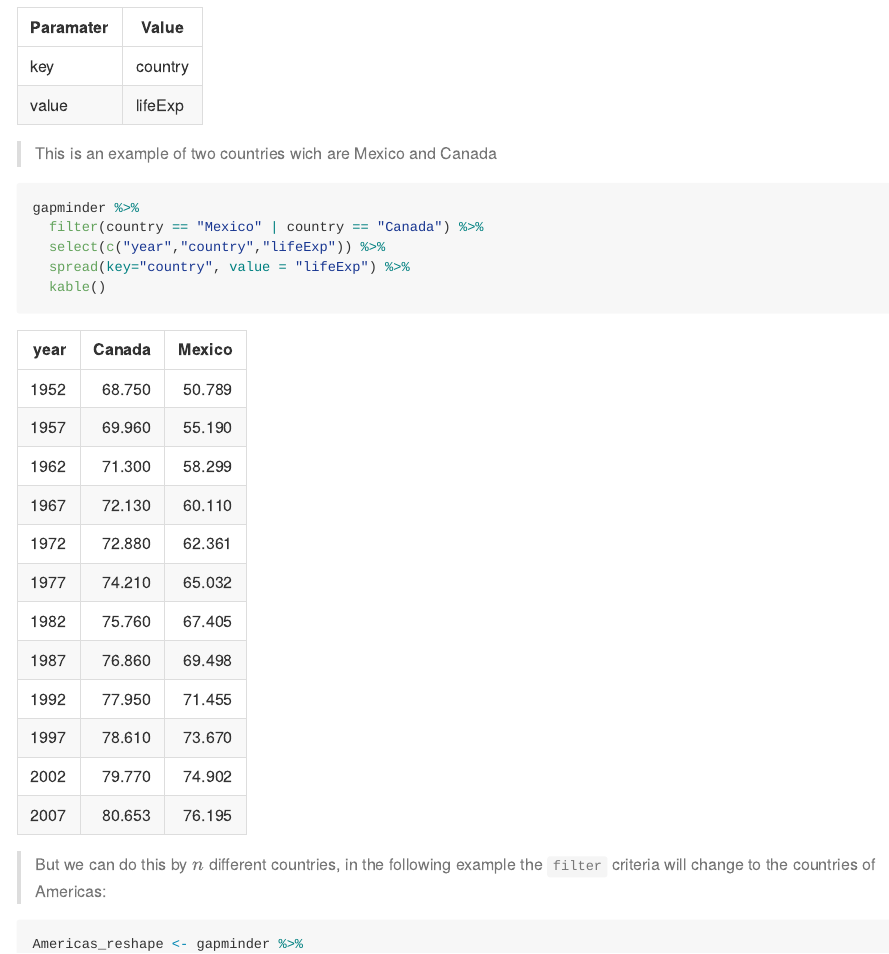
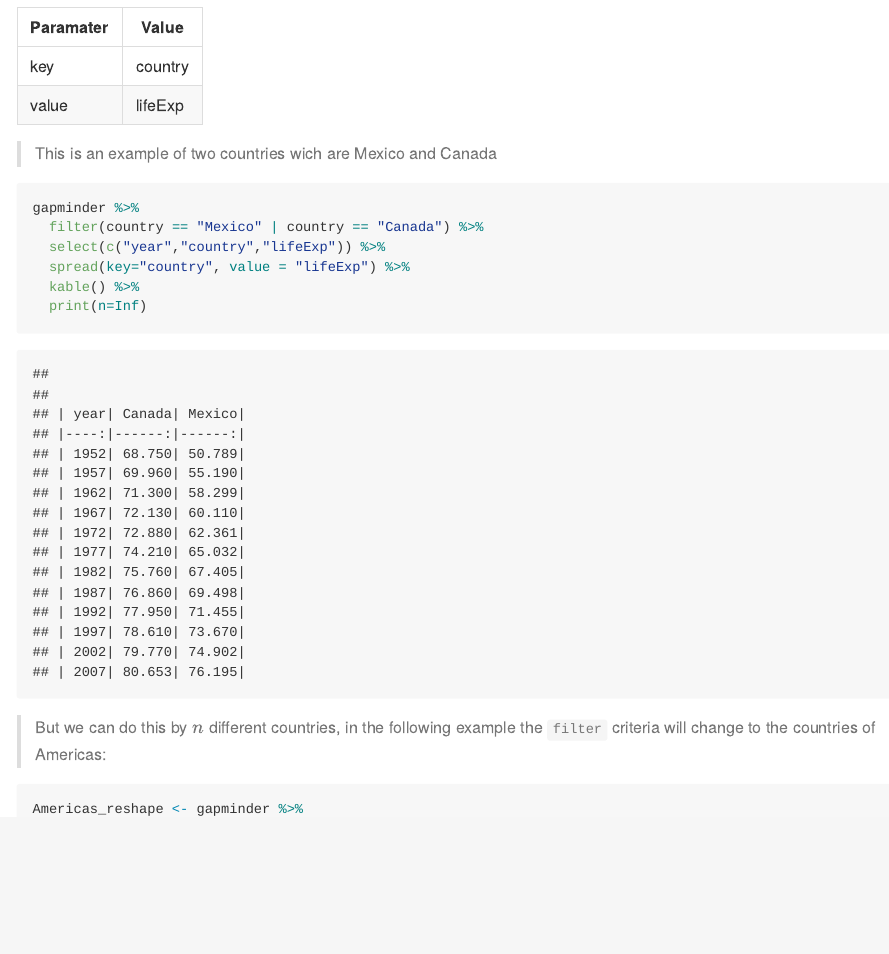
Before and after one commit to STAT545-UBC-hw-2018-19/hw04-CeciliaLe07, an R Markdown document (hw04-CeciliaLe07.Rmd): the page in a window 1100 px wide, from 810 px down. Rendered offline with R 4.5, knitr and Pandoc, with nearby package versions; both versions are drawn in the output format of the newer one; long lines of code are wrapped; the gapminder table comes from the copy in Python's plotly package.

Commit message:
trying with print(n=Inf)

````diff
--- a/hw04-CeciliaLe07.Rmd
+++ b/hw04-CeciliaLe07.Rmd
@@ -1,7 +1,7 @@
 ---
 title: 'Homework 04: Tidy data and joins'
 author: "Cecilia Leon"
-output: html_document
+output: github_document
 always_allow_html: yes
 ---
 
@@ -51,10 +51,9 @@ gapminder %>%
   filter(country == "Mexico" | country == "Canada") %>%
   select(c("year","country","lifeExp")) %>%
   spread(key="country", value = "lifeExp") %>%
-  kable()
+  kable() %>%
+  print(n=Inf)
 ```
-
-
 
 > But we can do this by $n$ different countries, in the following example the `filter` criteria will change to the countries of Americas:
 
````
Also changed, not shown: hw04-CeciliaLe07.md.
